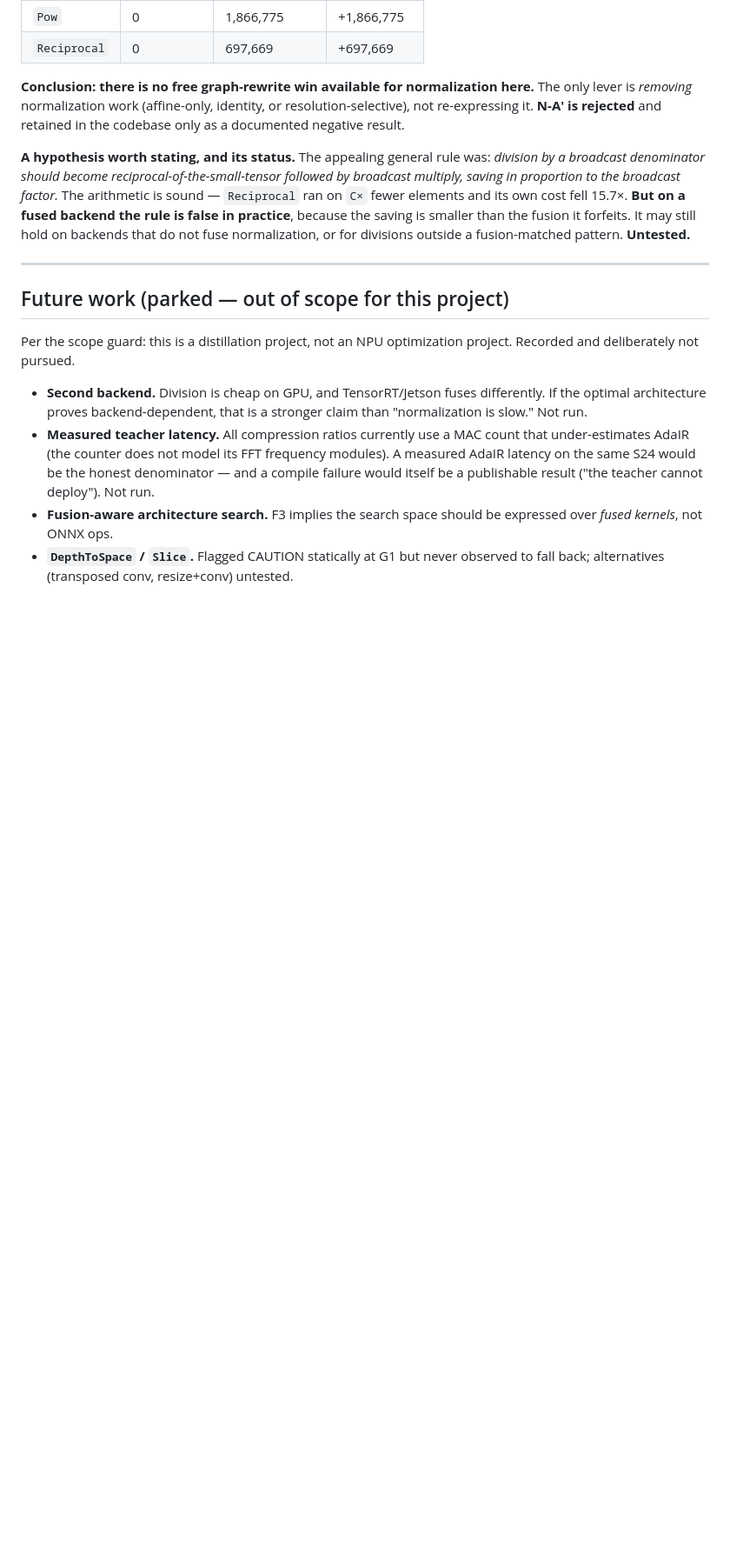
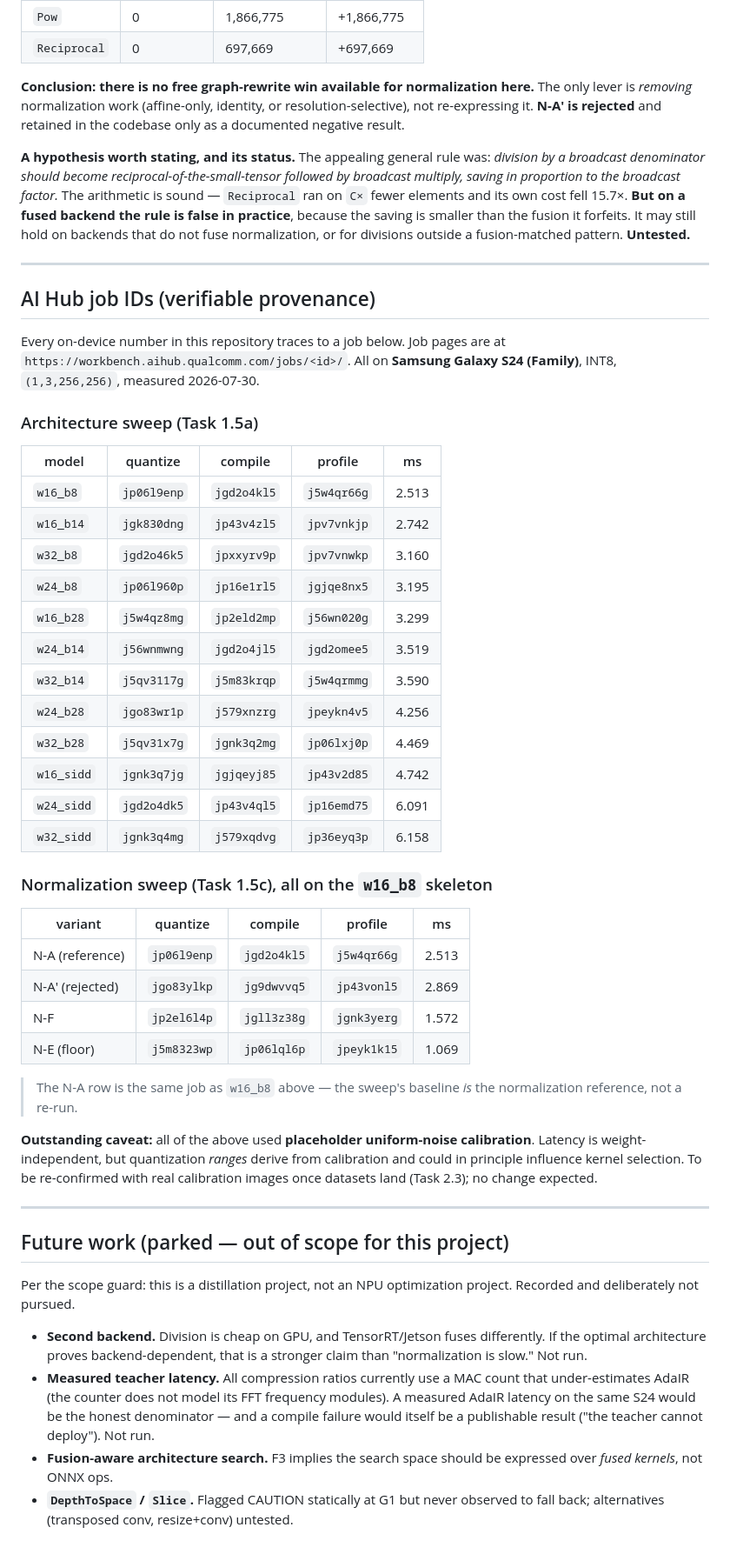
Before and after one commit to achintha-hathurusingha/fyp-adair-distill, a Markdown page: reports/findings.md, the part around one of its changes. Shown at 87% size. Drawn GitHub-style; blank space fills up the shorter version.

```diff
--- a/reports/findings.md
+++ b/reports/findings.md
@@ -161,6 +174,49 @@ fusion-matched pattern. **Untested.**
 
 ---
 
+## AI Hub job IDs (verifiable provenance)
+
+Every on-device number in this repository traces to a job below. Job pages are
+at `https://workbench.aihub.qualcomm.com/jobs/<id>/`. All on
+**Samsung Galaxy S24 (Family)**, INT8, `(1,3,256,256)`, measured 2026-07-30.
+
+### Architecture sweep (Task 1.5a)
+
+| model | quantize | compile | profile | ms |
+|---|---|---|---|---|
+| `w16_b8` | `jp06l9enp` | `jgd2o4kl5` | `j5w4qr66g` | 2.513 |
+| `w16_b14` | `jgk830dng` | `jp43v4zl5` | `jpv7vnkjp` | 2.742 |
+| `w32_b8` | `jgd2o46k5` | `jpxxyrv9p` | `jpv7vnwkp` | 3.160 |
+| `w24_b8` | `jp06l960p` | `jp16e1rl5` | `jgjqe8nx5` | 3.195 |
+| `w16_b28` | `j5w4qz8mg` | `jp2eld2mp` | `j56wn020g` | 3.299 |
+| `w24_b14` | `j56wnmwng` | `jgd2o4jl5` | `jgd2omee5` | 3.519 |
+| `w32_b14` | `j5qv3117g` | `j5m83krqp` | `j5w4qrmmg` | 3.590 |
+| `w24_b28` | `jgo83wr1p` | `j579xnzrg` | `jpeykn4v5` | 4.256 |
+| `w32_b28` | `j5qv31x7g` | `jgnk3q2mg` | `jp06lxj0p` | 4.469 |
+| `w16_sidd` | `jgnk3q7jg` | `jgjqeyj85` | `jp43v2d85` | 4.742 |
+| `w24_sidd` | `jgd2o4dk5` | `jp43v4ql5` | `jp16emd75` | 6.091 |
+| `w32_sidd` | `jgnk3q4mg` | `j579xqdvg` | `jp36eyq3p` | 6.158 |
+
+### Normalization sweep (Task 1.5c), all on the `w16_b8` skeleton
+
+| variant | quantize | compile | profile | ms |
+|---|---|---|---|---|
+| N-A (reference) | `jp06l9enp` | `jgd2o4kl5` | `j5w4qr66g` | 2.513 |
+| N-A′ (rejected) | `jgo83ylkp` | `jg9dwvvq5` | `jp43vonl5` | 2.869 |
+| N-F | `jp2el6l4p` | `jgll3z38g` | `jgnk3yerg` | 1.572 |
+| N-E (floor) | `j5m8323wp` | `jp06lql6p` | `jpeyk1k15` | 1.069 |
+
+> The N-A row is the same job as `w16_b8` above — the sweep's baseline *is* the
+> normalization reference, not a re-run.
+
+**Outstanding caveat:** all of the above used **placeholder uniform-noise
+calibration**. Latency is weight-independent, but quantization *ranges* derive
+from calibration and could in principle influence kernel selection. To be
+re-confirmed with real calibration images once datasets land (Task 2.3); no
+change expected.
+
+---
+
 ## Future work (parked — out of scope for this project)
 
 Per the scope guard: this is a distillation project, not an NPU optimization
```
Also changed, not shown: other parts of reports/findings.md (+14 -1 lines), reports/eval_conventions.md (added, +192 -0 lines).
